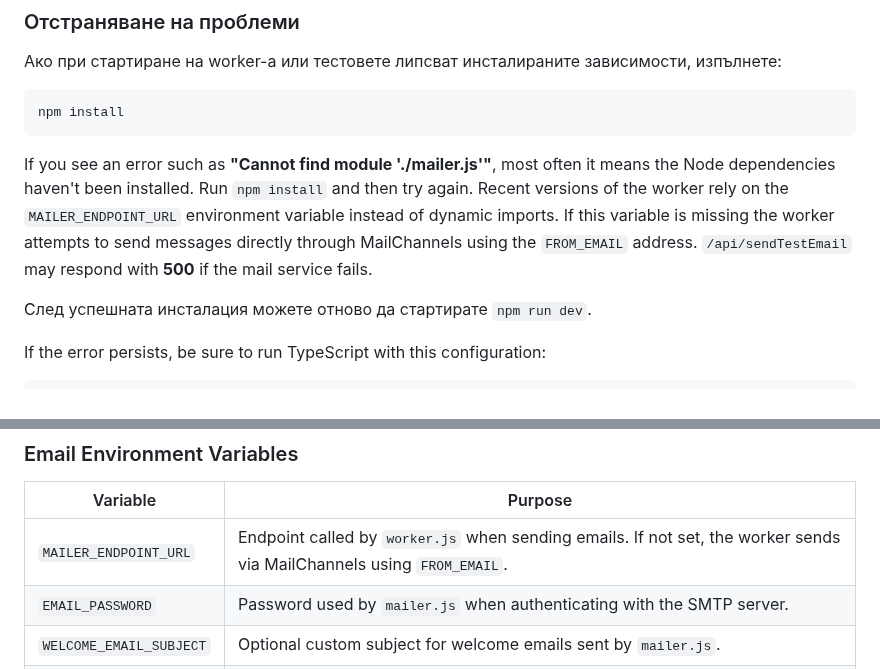
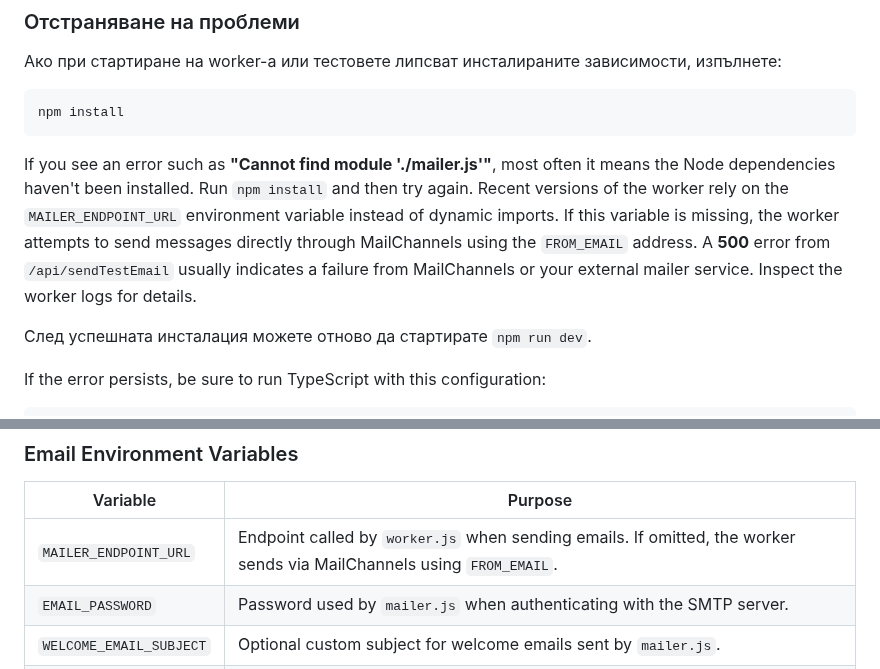
Before and after one commit to Radilovk/bodybest, a Markdown page: README.md, 2 parts joined by grey strips. Drawn GitHub-style.

Commit message:
docs: clarify mailer fallback

```diff
--- a/README.md
+++ b/README.md
@@ -98,10 +98,11 @@ npm install
 If you see an error such as **"Cannot find module './mailer.js'"**, most often it
 means the Node dependencies haven't been installed. Run `npm install` and then
 try again. Recent versions of the worker rely on the `MAILER_ENDPOINT_URL`
-environment variable instead of dynamic imports. If this variable is missing the
+environment variable instead of dynamic imports. If this variable is missing, the
 worker attempts to send messages directly through MailChannels using the
-`FROM_EMAIL` address. `/api/sendTestEmail` may respond with **500** if the mail
-service fails.
+`FROM_EMAIL` address. A **500** error from `/api/sendTestEmail` usually indicates
+a failure from MailChannels or your external mailer service. Inspect the worker
+logs for details.
 
 
 След успешната инсталация можете отново да стартирате `npm run dev`.
@@ -659,7 +660,7 @@ an external provider such as Cloudflare
 
 | Variable | Purpose |
 |----------|---------|
-| `MAILER_ENDPOINT_URL` | Endpoint called by `worker.js` when sending emails. If not set, the worker sends via MailChannels using `FROM_EMAIL`. |
+| `MAILER_ENDPOINT_URL` | Endpoint called by `worker.js` when sending emails. If omitted, the worker sends via MailChannels using `FROM_EMAIL`. |
 | `EMAIL_PASSWORD` | Password used by `mailer.js` when authenticating with the SMTP server. |
 | `WELCOME_EMAIL_SUBJECT` | Optional custom subject for welcome emails sent by `mailer.js`. |
 | `WELCOME_EMAIL_BODY` | Optional HTML body template for welcome emails. The string `{{name}}` will be replaced with the recipient's name. |
```
